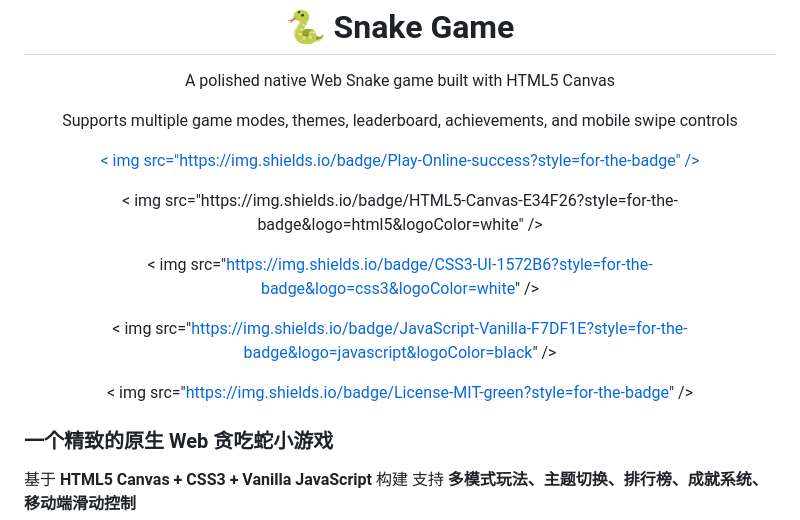
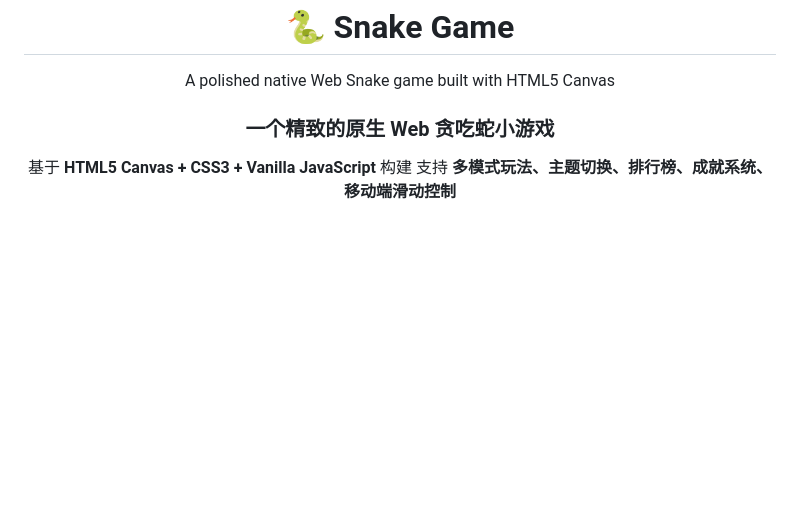
Before and after one commit to LTY750/snake-game, a Markdown page: README.md, the part around the change. Drawn GitHub-style; blank space fills up the shorter version.

```diff
--- a/README.md
+++ b/README.md
@@ -9,29 +9,6 @@
 <p>
   A polished native Web Snake game built with HTML5 Canvas
 </p >
-
-<p>
-  Supports multiple game modes, themes, leaderboard, achievements,
-  and mobile swipe controls
-</p >
-
-<p>
-  <a href=" ">
-    < img src="https://img.shields.io/badge/Play-Online-success?style=for-the-badge" />
-  </a >
-</p >
-
-<p>
-  < img src="https://img.shields.io/badge/HTML5-Canvas-E34F26?style=for-the-badge&logo=html5&logoColor=white" />
-
-  < img src="https://img.shields.io/badge/CSS3-UI-1572B6?style=for-the-badge&logo=css3&logoColor=white" />
-
-  < img src="https://img.shields.io/badge/JavaScript-Vanilla-F7DF1E?style=for-the-badge&logo=javascript&logoColor=black" />
-
-  < img src="https://img.shields.io/badge/License-MIT-green?style=for-the-badge" />
-</p >
-
-</div>
 
 ### 一个精致的原生 Web 贪吃蛇小游戏
 
```
